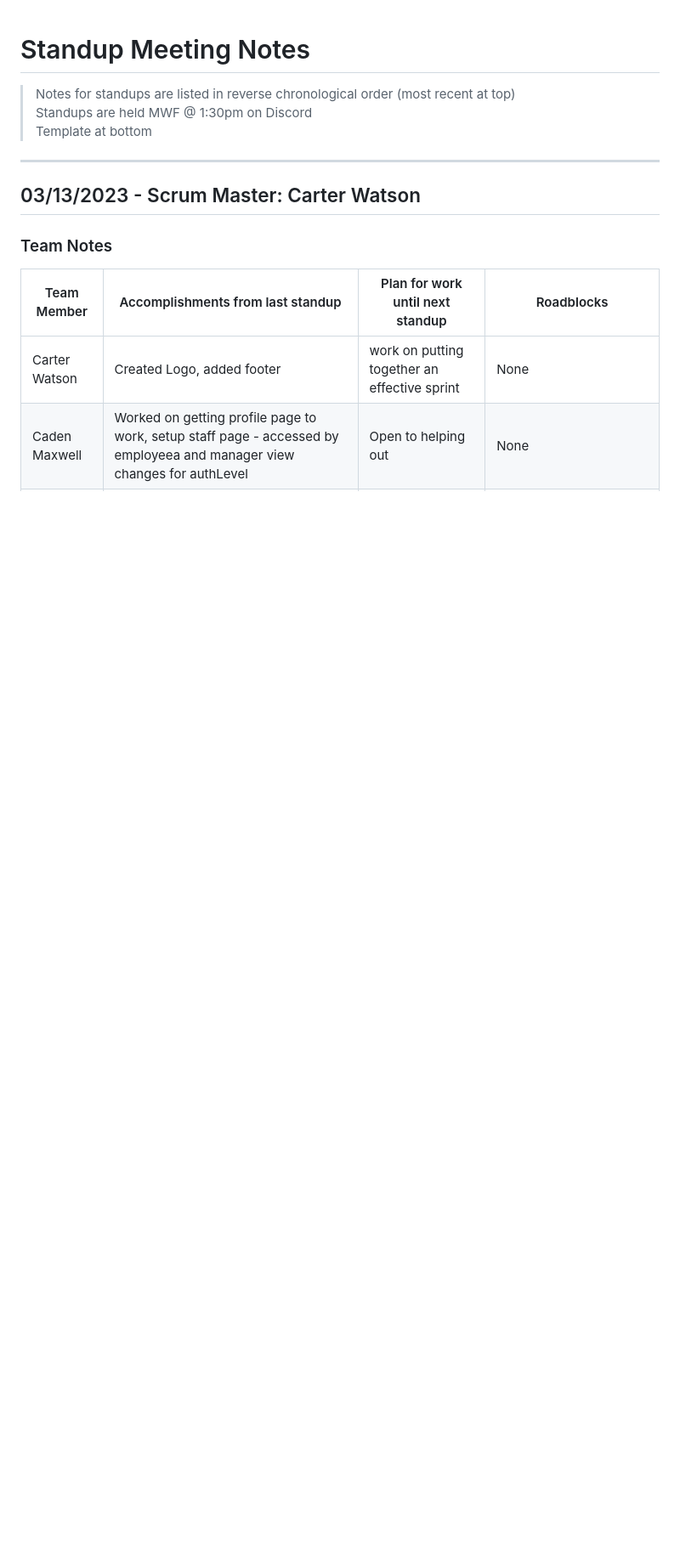
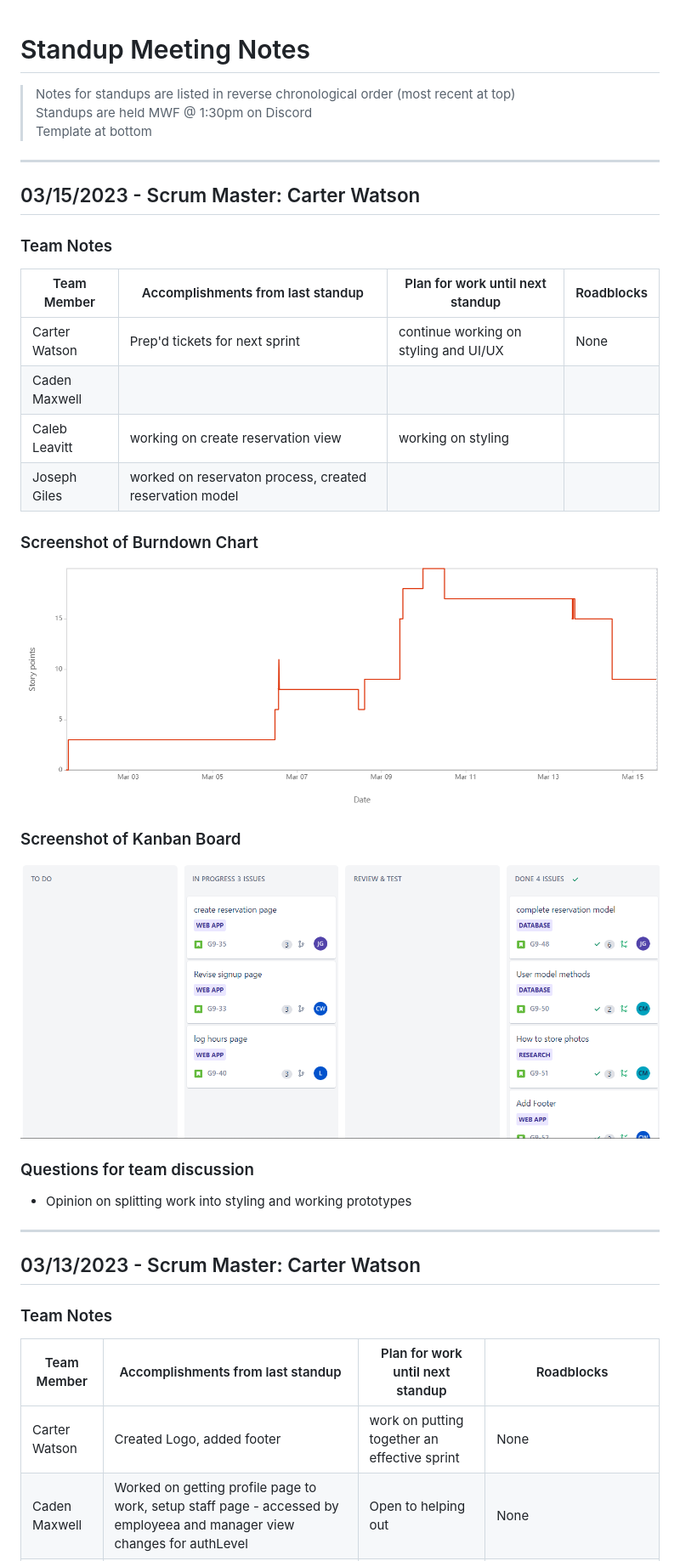
Before and after one commit to CS3450-Group9/Dans-AutoBarn, a Markdown page: docs/Standups.md, the part around the change. Shown: that part at 85% size. GitHub-like rendering; pictures changed too: docs/referencePhotos/burndownUpdates/03-15-23.png (added), docs/referencePhotos/kanbanUpdates/03-15-23.png (added); blank space fills up the shorter version.

```diff
--- a/docs/Standups.md
+++ b/docs/Standups.md
@@ -3,6 +3,22 @@
 > (most recent at top)
 > Standups are held MWF @ 1:30pm on Discord
 > Template at bottom
+
+---
+## 03/15/2023 - Scrum Master: Carter Watson
+### Team Notes
+| Team Member   | Accomplishments from last standup | Plan for work until next standup | Roadblocks |
+| ------------- | --- | --- | --- |
+| Carter Watson | Prep'd tickets for next sprint | continue working on styling and UI/UX | None |
+| Caden Maxwell |  |  |  |
+| Caleb Leavitt | working on create reservation view | working on styling |  |
+| Joseph Giles  | worked on reservaton process, created reservation model |  |  |
+### Screenshot of Burndown Chart
+![Burndown Update](referencePhotos/burndownUpdates/03-15-23.png)
+### Screenshot of Kanban Board
+![Kanban Update](referencePhotos/kanbanUpdates/03-15-23.png)
+### Questions for team discussion
+* Opinion on splitting work into styling and working prototypes
 
 ---
 ## 03/13/2023 - Scrum Master: Carter Watson
```
Also changed, not shown: docs/SprintRetrospectives.md (+32 -0 lines).
